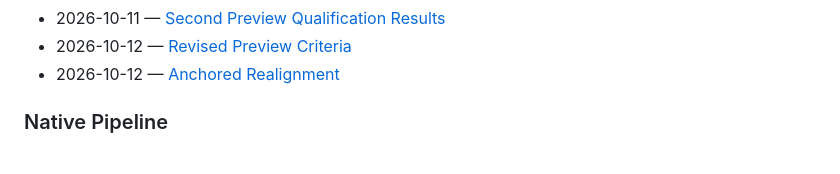
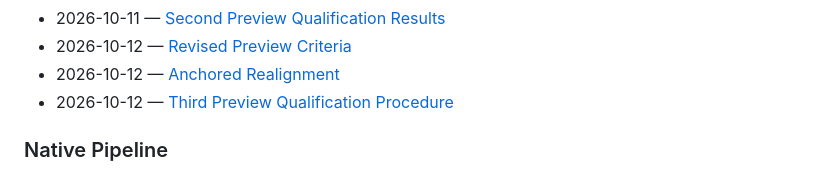
Before and after one commit to x96x64/ilyric, a Markdown page: docs/README.md, the part around the change. Drawn GitHub-style.

```diff
--- a/docs/README.md
+++ b/docs/README.md
@@ -100,6 +100,7 @@ The reports below record measurements, decisions, and their limitations in the o
 - 2026-10-11 — [Second Preview Qualification Results](reports/second-preview-qualification-results.md)
 - 2026-10-12 — [Revised Preview Criteria](reports/revised-preview-criteria.md)
 - 2026-10-12 — [Anchored Realignment](reports/anchored-realignment.md)
+- 2026-10-12 — [Third Preview Qualification Procedure](reports/third-preview-qualification-procedure.md)
 
 ### Native Pipeline
 
```
Also changed, not shown: docs/reports/third-preview-qualification-procedure.md (added, +30 -0 lines).
